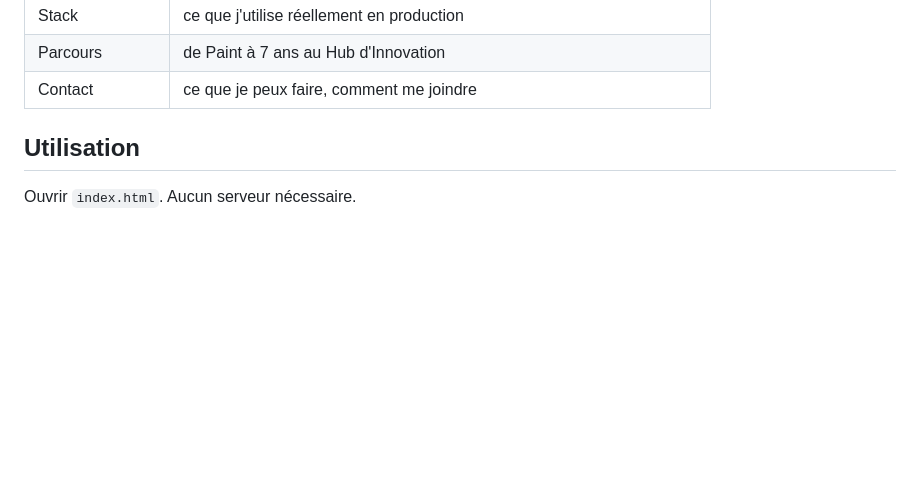
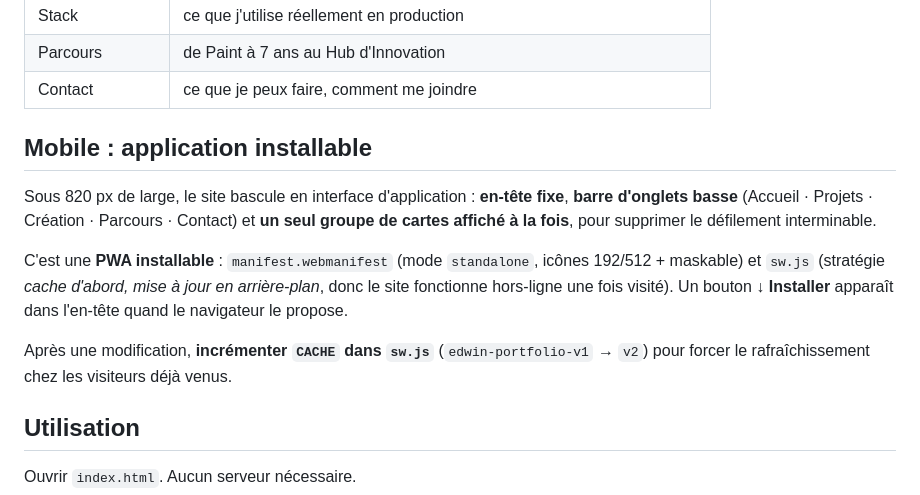
Before and after one commit to edwinfranck/edwinfranck.github.io, a Markdown page: README.md, the part around the change. Rendered like a GitHub page; blank space fills up the shorter version.

Commit message:
README: URL en ligne et documentation PWA

```diff
--- a/README.md
+++ b/README.md
@@ -26,6 +26,14 @@ Statique, sans build, sans dépendance externe : **HTML + CSS + un fichier GSAP
 | Stack | ce que j'utilise réellement en production |
 | Parcours | de Paint à 7 ans au Hub d'Innovation |
 | Contact | ce que je peux faire, comment me joindre |
+
+## Mobile : application installable
+
+Sous 820 px de large, le site bascule en interface d'application : **en-tête fixe**, **barre d'onglets basse** (Accueil · Projets · Création · Parcours · Contact) et **un seul groupe de cartes affiché à la fois**, pour supprimer le défilement interminable.
+
+C'est une **PWA installable** : `manifest.webmanifest` (mode `standalone`, icônes 192/512 + maskable) et `sw.js` (stratégie *cache d'abord, mise à jour en arrière-plan*, donc le site fonctionne hors-ligne une fois visité). Un bouton **↓ Installer** apparaît dans l'en-tête quand le navigateur le propose.
+
+Après une modification, **incrémenter `CACHE` dans `sw.js`** (`edwin-portfolio-v1` → `v2`) pour forcer le rafraîchissement chez les visiteurs déjà venus.
 
 ## Utilisation
 
```
